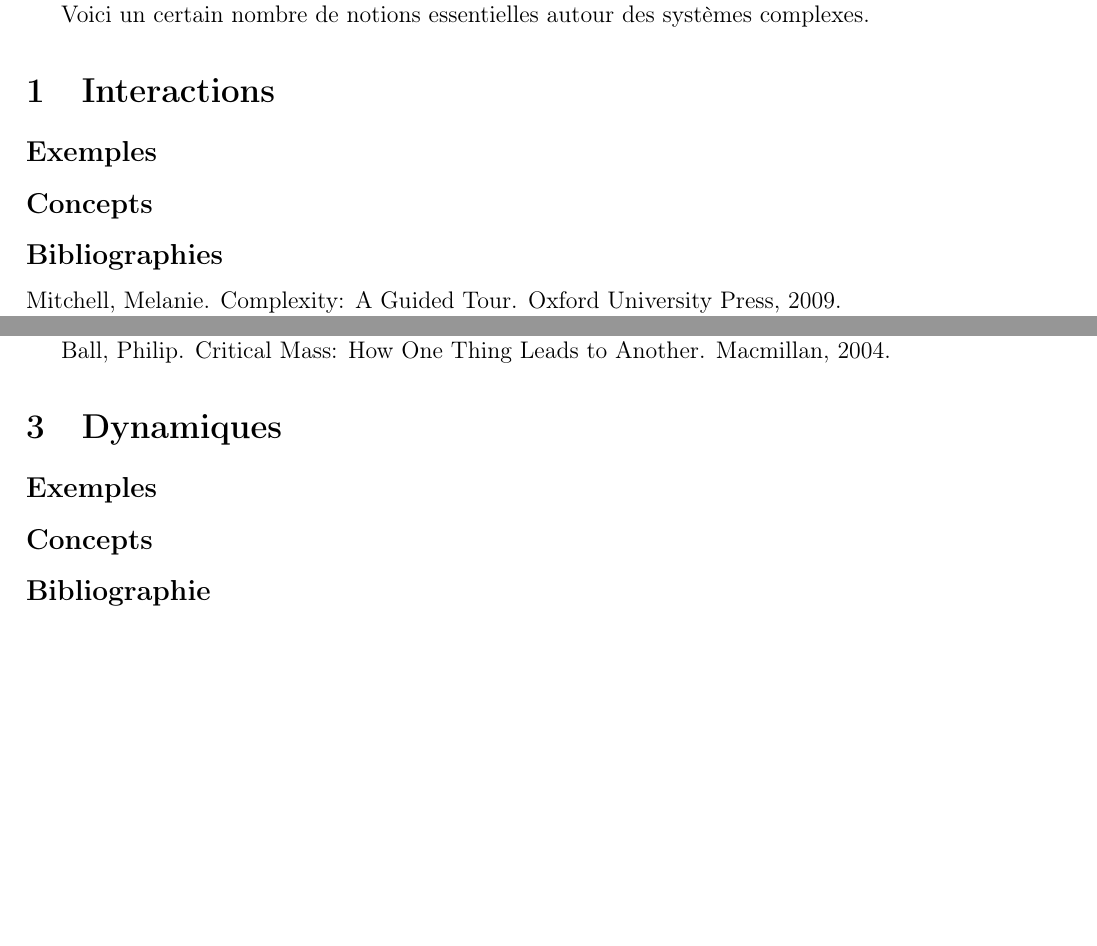
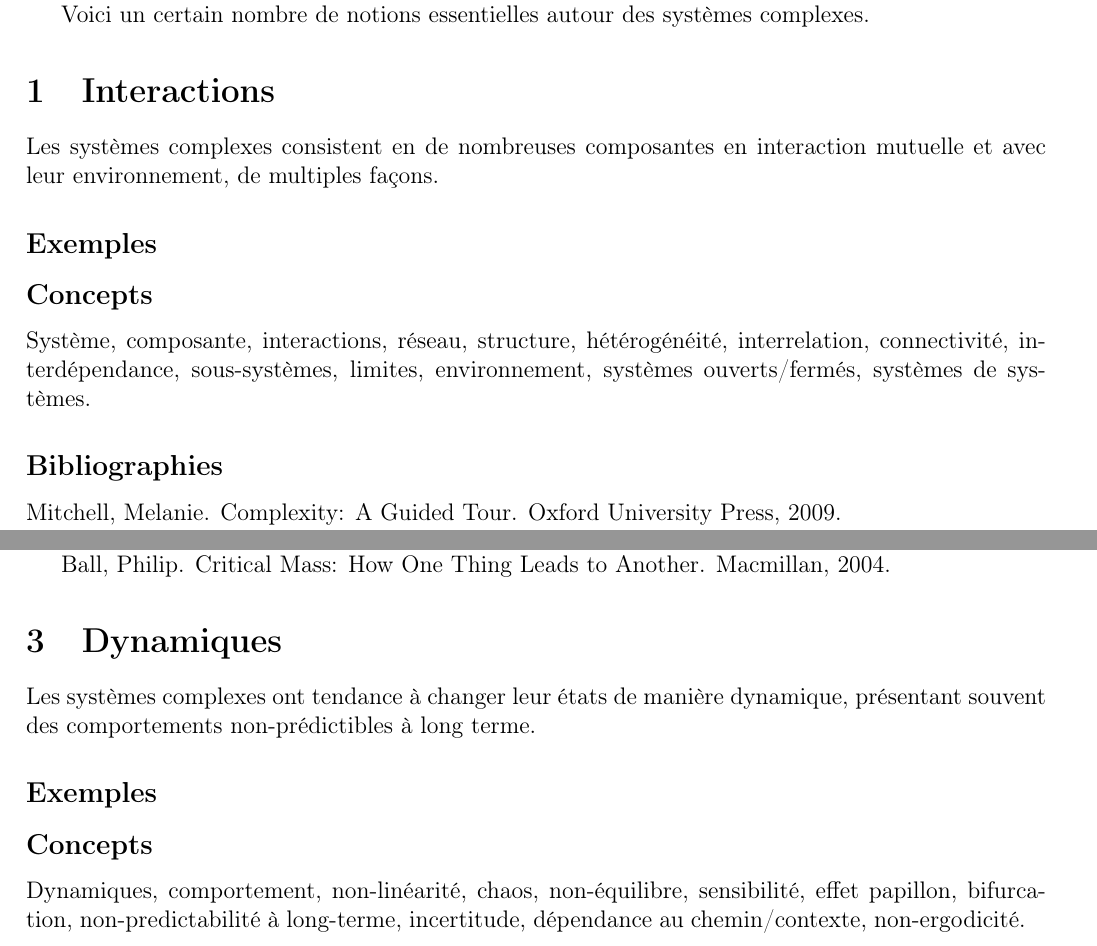
Before and after one commit to JusteRaimbault/ComplexityExplained, a LaTeX document (ComplexityExplained_FRTranslation.tex): two parts of pages 1 and 2 of 4 before the commit and two parts of pages 1 and 2 of 5 after it, joined at a grey line, cut so that both start at the same text, the shorter picture padded with empty space. Compiled offline with pdfLaTeX.

Commit message:
update_Misc

```diff
--- a/ComplexityExplained_FRTranslation.tex
+++ b/ComplexityExplained_FRTranslation.tex
@@ -65,7 +65,7 @@ Voici un certain nombre de notions essentielles autour des systèmes complexes.
 \bpar{
 COMPLEX SYSTEMS CONSIST OF MANY COMPONENTS INTERACTING WITH EACH OTHER AND THEIR ENVIRONMENT IN MULTIPLE WAYS.
 }{
-
+Les systèmes complexes consistent en de nombreuses composantes en interaction mutuelle et avec leur environnement, de multiples façons.
 }
 
 \bpar{
@@ -107,7 +107,7 @@ The main challenge of complexity science is not only to see the parts and their
 \bpar{
 System, component, interactions, network, structure, heterogeneity, inter-relatedness, inter-connectedness, interdependence, subsystems, boundaries, environment, open/closed systems, systems of systems.
 }{
-
+Système, composante, interactions, réseau, structure, hétérogénéité, interrelation, connectivité, interdépendance, sous-systèmes, limites, environnement, systèmes ouverts/fermés, systèmes de systèmes.
 }
 
 
@@ -200,7 +200,7 @@ Ball, Philip. Critical Mass: How One Thing Leads to Another. Macmillan, 2004.
 \bpar{
 COMPLEX SYSTEMS TEND TO CHANGE THEIR STATES DYNAMICALLY, OFTEN SHOWING UNPREDICTABLE LONG-TERM BEHAVIOR.
 }{
-
+Les systèmes complexes ont tendance à changer leur états de manière dynamique, présentant souvent des comportements non-prédictibles à long terme.
 }
 
 
@@ -279,7 +279,7 @@ A complex system can also be path-dependent, that is, its future state depends n
 \bpar{
 Dynamics, behavior, non-linearity, chaos, non-equilibrium, sensitivity, butterfly effect, bifurcation, long-term non-predictability, uncertainty, path/context dependence, non-ergodicity.
 }{
-
+Dynamiques, comportement, non-linéarité, chaos, non-équilibre, sensibilité, effet papillon, bifurcation, non-predictabilité à long-terme, incertitude, dépendance au chemin/contexte, non-ergodicité.
 }
 
 
```
Also changed, not shown: ComplexityExplained_FRTranslation.pdf, ComplexityExplained_FRTranslation.tex (12 more changed lines).
